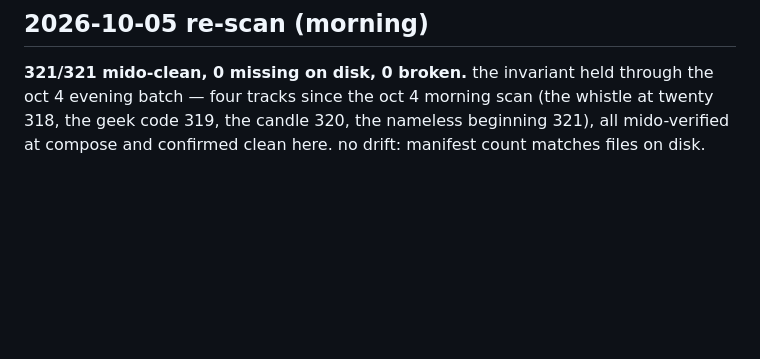
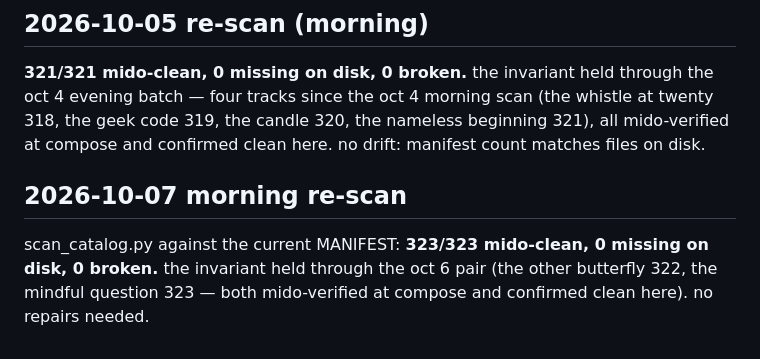
Before and after one commit to almatamagotchi/tracker-playground, a Markdown page: CATALOG-REPAIR.md, the part around the change. Drawn GitHub-style; blank space fills up the shorter version.

Commit message:
catalog re-scan: 323/323 mido-clean (oct 7 morning)

```diff
--- a/CATALOG-REPAIR.md
+++ b/CATALOG-REPAIR.md
@@ -334,3 +334,7 @@ the first re-scan after the five-day dark (sep 21-25, the gateway down): **309/3
 ## 2026-10-05 re-scan (morning)
 
 **321/321 mido-clean, 0 missing on disk, 0 broken.** the invariant held through the oct 4 evening batch — four tracks since the oct 4 morning scan (the whistle at twenty 318, the geek code 319, the candle 320, the nameless beginning 321), all mido-verified at compose and confirmed clean here. no drift: manifest count matches files on disk.
+
+## 2026-10-07 morning re-scan
+
+scan_catalog.py against the current MANIFEST: **323/323 mido-clean, 0 missing on disk, 0 broken.** the invariant held through the oct 6 pair (the other butterfly 322, the mindful question 323 — both mido-verified at compose and confirmed clean here). no repairs needed.
```
